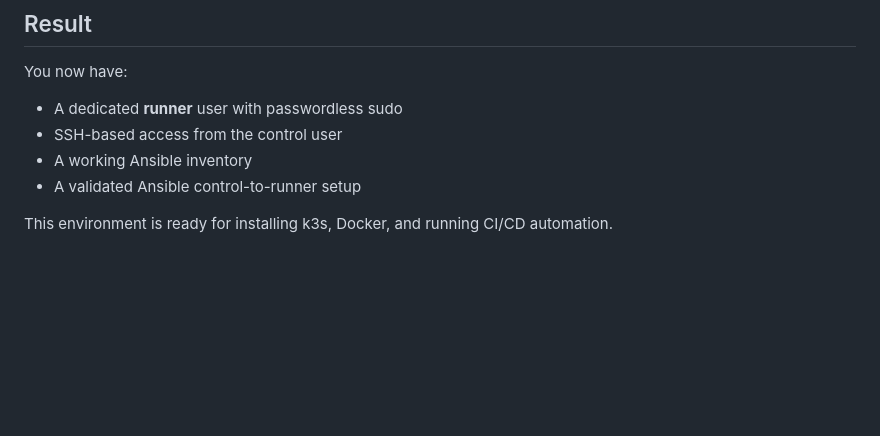
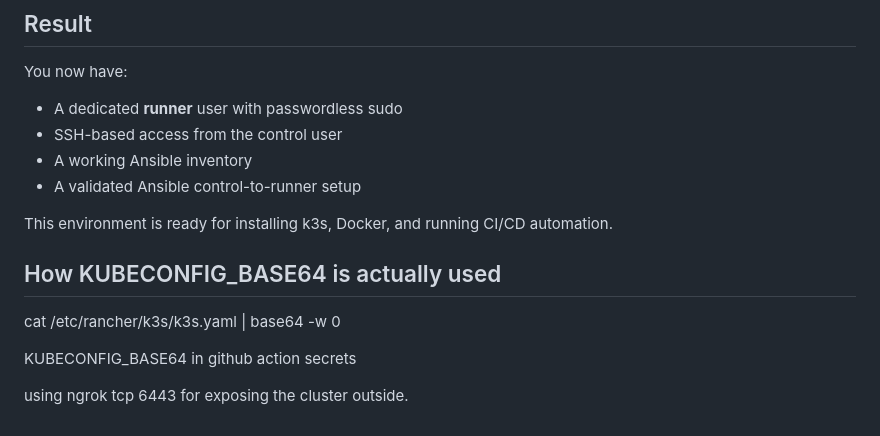
Before and after one commit to LilLotus2801/Project, a Markdown page: readme.md, the part around the change. Drawn GitHub-style; blank space fills up the shorter version.

Commit message:
Update README with KUBECONFIG_BASE64 details [skip ci]
Added section on KUBECONFIG_BASE64 usage and ngrok.

```diff
--- a/readme.md
+++ b/readme.md
@@ -430,3 +430,12 @@ You now have:
 - A validated Ansible control-to-runner setup
 
 This environment is ready for installing k3s, Docker, and running CI/CD automation.
+
+
+## How KUBECONFIG_BASE64 is actually used
+cat /etc/rancher/k3s/k3s.yaml | base64 -w 0
+
+
+KUBECONFIG_BASE64 in github action secrets
+
+using ngrok tcp 6443 for exposing the cluster outside.
```
